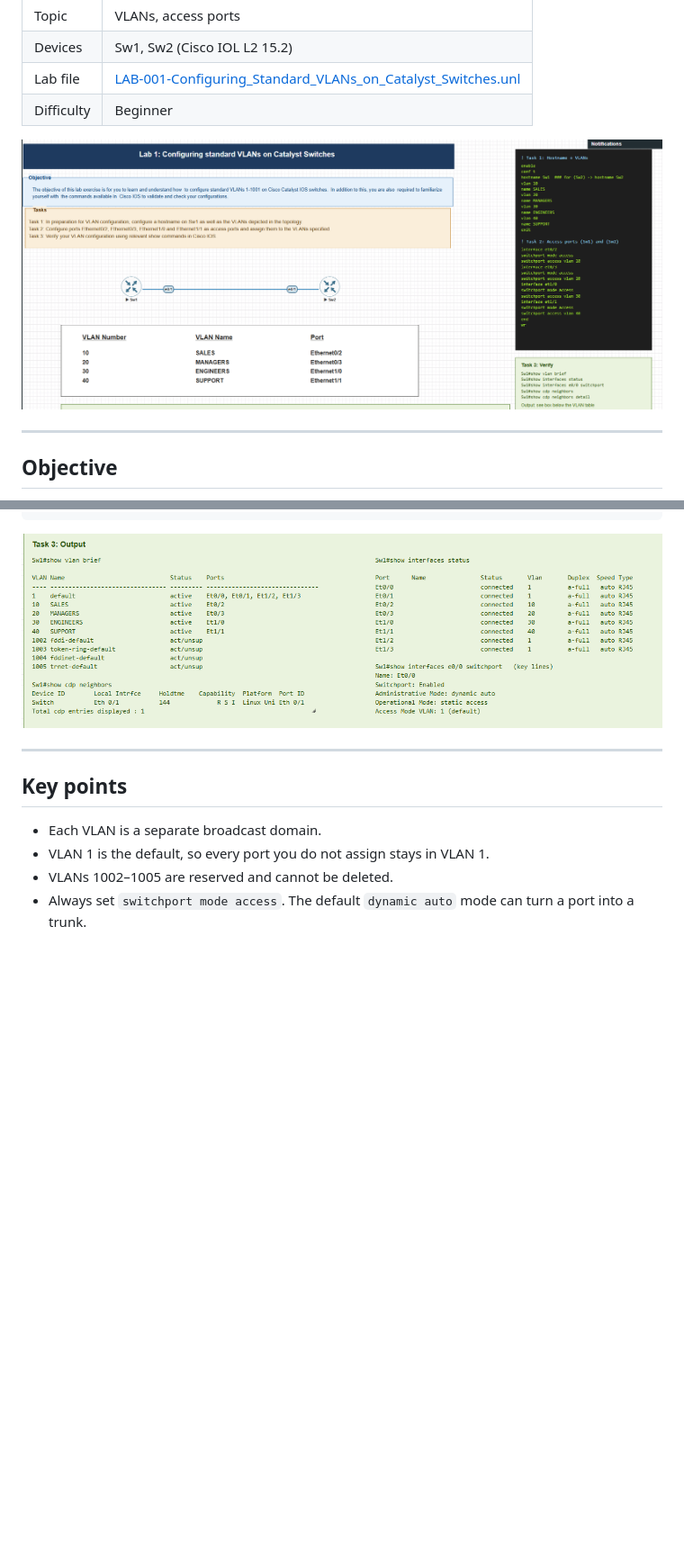
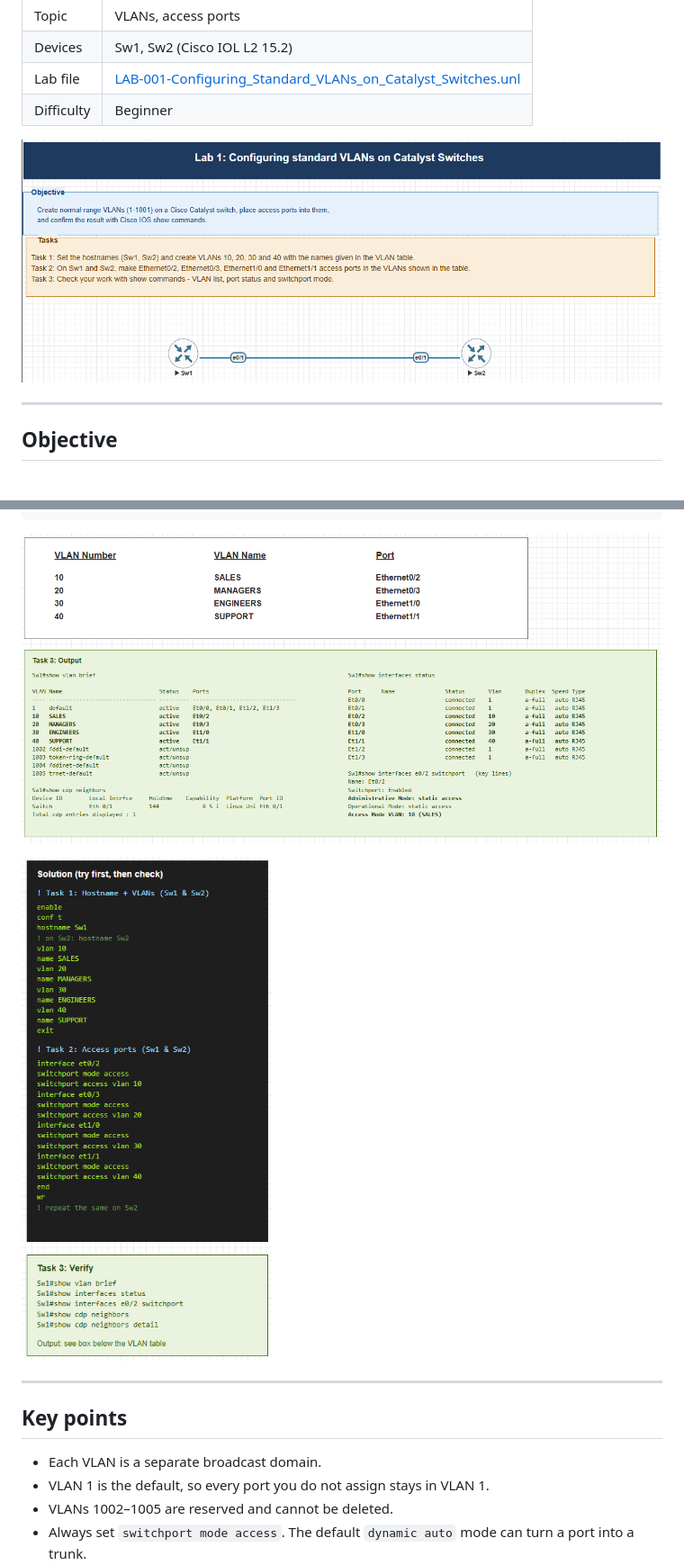
Before and after one commit to Raman97171911/CCNA-101-Labs-EVE-NG, a Markdown page: LAB-001-Standard-VLANs/README.md, 2 parts joined by grey strips. Shown at 90% size. GitHub-like rendering; pictures changed too: LAB-001-Standard-VLANs/screenshots/01-topology-solution.png (deleted), LAB-001-Standard-VLANs/screenshots/01-topology-tasks.png (added), LAB-001-Standard-VLANs/screenshots/02-output.png (deleted); blank space fills up the shorter version.

Commit message:
Update Lab 001 screenshots

````diff
--- a/LAB-001-Standard-VLANs/README.md
+++ b/LAB-001-Standard-VLANs/README.md
@@ -7,7 +7,7 @@
 | Lab file | [LAB-001-Configuring_Standard_VLANs_on_Catalyst_Switches.unl](LAB-001-Configuring_Standard_VLANs_on_Catalyst_Switches.unl) |
 | Difficulty | Beginner |
 
-![Topology and solution](screenshots/01-topology-solution.png)
+![Topology and tasks](screenshots/01-topology-tasks.png)
 
 ---
 
@@ -118,7 +118,9 @@ Et1/2                        connected    1          a-full   auto RJ45
 Et1/3                        connected    1          a-full   auto RJ45
 ```
 
-![Output](screenshots/02-output.png)
+![VLAN table and output](screenshots/02-vlan-table-output.png)
+
+![Solution and verify](screenshots/03-solution-verify.png)
 
 ---
 
````
